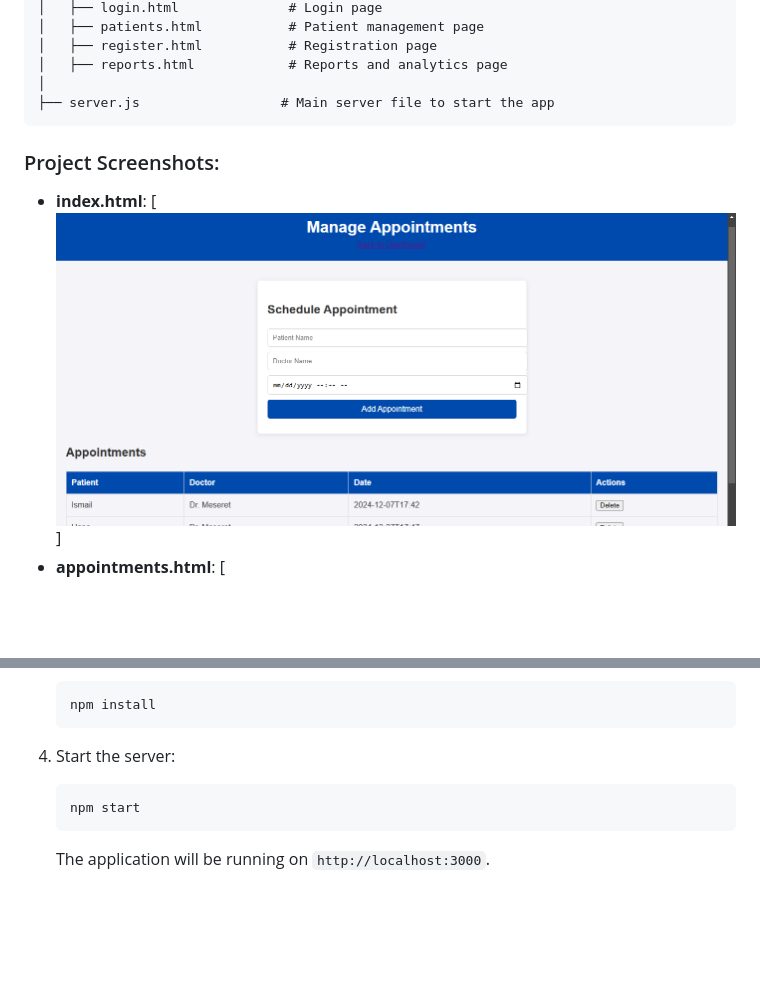
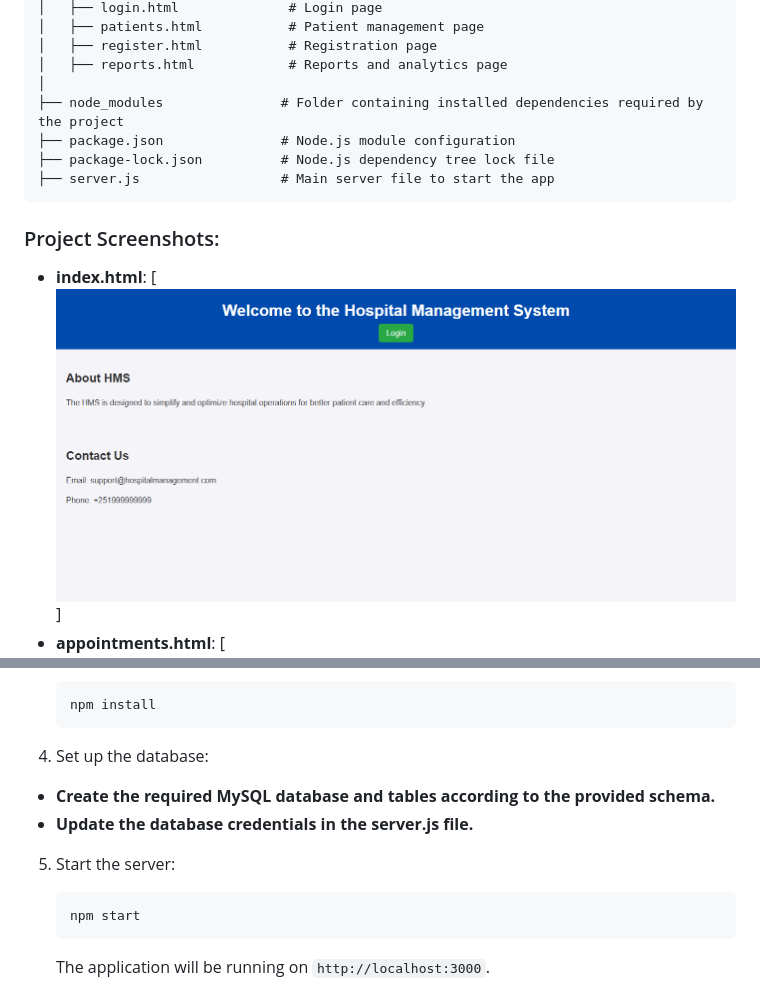
Before and after one commit to Moh-Sad/Hospital-Management-System, a Markdown page: README.md, 2 parts joined by grey strips. GitHub-like rendering; blank space fills up the shorter version.

````diff
--- a/README.md
+++ b/README.md
@@ -41,10 +41,13 @@ A comprehensive web-based Hospital Management System designed to streamline admi
 │   ├── register.html           # Registration page
 │   ├── reports.html            # Reports and analytics page
 │
+├── node_modules               # Folder containing installed dependencies required by the project
+├── package.json               # Node.js module configuration
+├── package-lock.json          # Node.js dependency tree lock file
 ├── server.js                  # Main server file to start the app
 ```
 
 ### Project Screenshots:
 
-- **index.html**: [![Screenshot Here](https://github.com/Moh-Sad/Hospital-Management-System/blob/master/public/images/appointments.png)]
+- **index.html**: [![Screenshot Here](https://github.com/Moh-Sad/Hospital-Management-System/blob/master/public/images/index.png)]
 - **appointments.html**: [![Screenshot Here](https://github.com/Moh-Sad/Hospital-Management-System/blob/master/public/images/appointments.png)]
@@ -73,7 +76,12 @@ A comprehensive web-based Hospital Management System designed to streamline admi
    npm install
    ```
 
-4. Start the server:
+4. Set up the database:
+
+- **Create the required MySQL database and tables according to the provided schema.**
+- **Update the database credentials in the server.js file.**
+
+5. Start the server:
    ```bash
    npm start
    ```
````
Also changed, not shown: other parts of README.md (+7 -7 lines).
